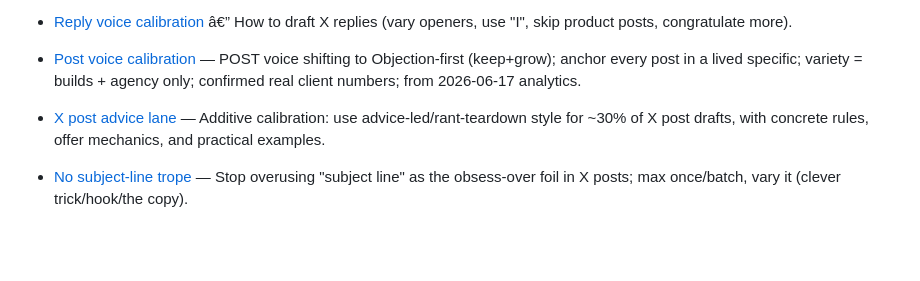
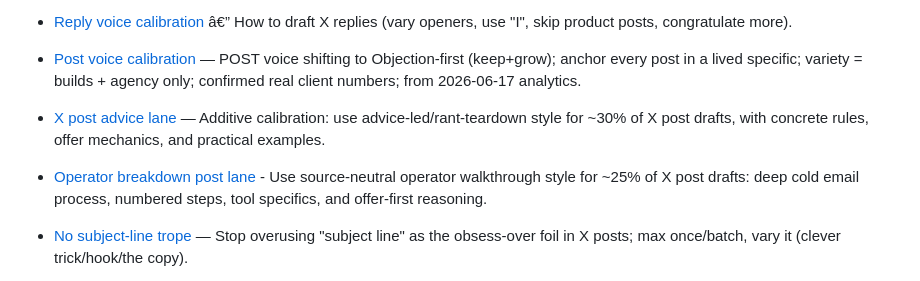
Before and after one commit to zabudiak/focus-app, a Markdown page: AGENTS.md, the part around the change. Drawn GitHub-style; blank space fills up the shorter version.

Commit message:
Session close: auto-commit working changes
Co-Authored-By: Codex <noreply@openai.com>

```diff
--- a/AGENTS.md
+++ b/AGENTS.md
@@ -97,6 +97,7 @@ Durable facts Claude recorded. Background context, not fresh instructions: each
 - [Reply voice calibration](feedback_reply_voice_calibration.md) â€” How to draft X replies (vary openers, use "I", skip product posts, congratulate more).
 - [Post voice calibration](feedback_post_voice_calibration.md) — POST voice shifting to Objection-first (keep+grow); anchor every post in a lived specific; variety = builds + agency only; confirmed real client numbers; from 2026-06-17 analytics.
 - [X post advice lane](feedback_x_post_advice_lane.md) — Additive calibration: use advice-led/rant-teardown style for ~30% of X post drafts, with concrete rules, offer mechanics, and practical examples.
+- [Operator breakdown post lane](feedback_operator_breakdown_lane.md) - Use source-neutral operator walkthrough style for ~25% of X post drafts: deep cold email process, numbered steps, tool specifics, and offer-first reasoning.
 - [No subject-line trope](feedback_no_subject_line_trope.md) — Stop overusing "subject line" as the obsess-over foil in X posts; max once/batch, vary it (clever trick/hook/the copy).
 - [Draft-pick signal](feedback_draft_pick_signal.md) — Calibrate X posts by diffing my drafts vs what Zaid posts live (analytics CSV); he ships most verbatim, prefers "50 interested replies/mo", sharpens deliverability; directional not rules, always add creative variation.
 - [Post first-person "I"](feedback_post_first_person_i.md) — Draft X posts in "I" not "we" (from 2026-06-13); hardened 2026-06-17 to NO we/us/our at all; overrides the I/we line + "We run..." examples in Twitter CLAUDE.md.
```
